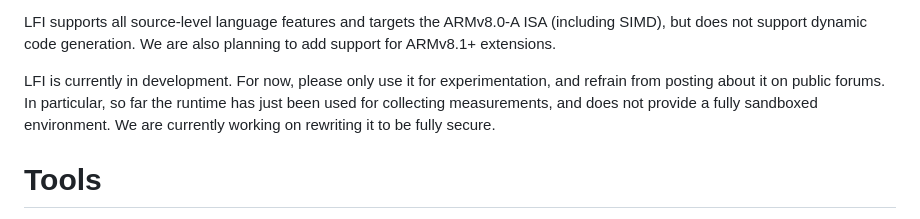
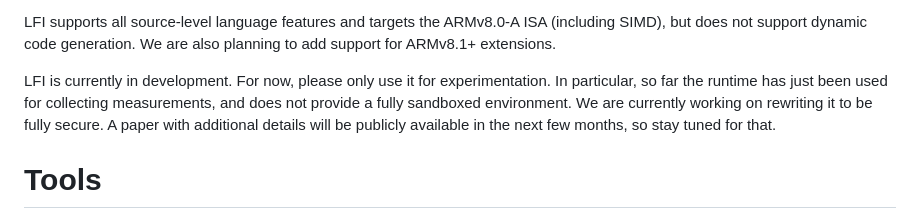
Before and after one commit to zyedidia/lfi, a Markdown page: README.md, the part around the change. Rendered like a GitHub page.

```diff
--- a/README.md
+++ b/README.md
@@ -30,10 +30,11 @@ LFI supports all source-level language features and targets the ARMv8.0-A ISA
 planning to add support for ARMv8.1+ extensions.
 
 LFI is currently in development. For now, please only use it for
-experimentation, and refrain from posting about it on public forums. In
-particular, so far the runtime has just been used for collecting measurements,
-and does not provide a fully sandboxed environment. We are currently working on
-rewriting it to be fully secure.
+experimentation. In particular, so far the runtime has just been used for
+collecting measurements, and does not provide a fully sandboxed environment. We
+are currently working on rewriting it to be fully secure. A paper with
+additional details will be publicly available in the next few months, so stay
+tuned for that.
 
 # Tools
 
```
